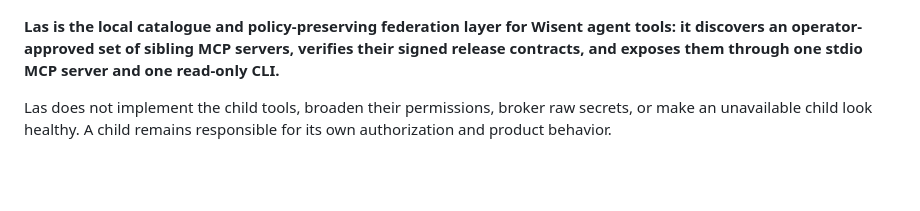
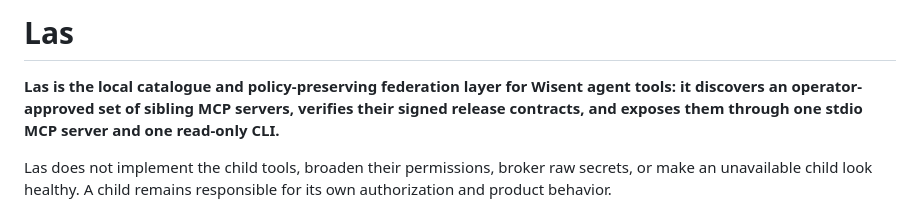
Before and after one commit to wisent-ai/las, a Markdown page: README.md, the part around one of its changes. Rendered like a GitHub page; blank space fills up the shorter version.

```diff
--- a/README.md
+++ b/README.md
@@ -8,4 +9,6 @@
 <!-- wisent-readme-signals:end -->
+
+# Las
 
 **Las is the local catalogue and policy-preserving federation layer for Wisent
 agent tools: it discovers an operator-approved set of sibling MCP servers,
```
Also changed, not shown: other parts of README.md (+6 -5 lines).
